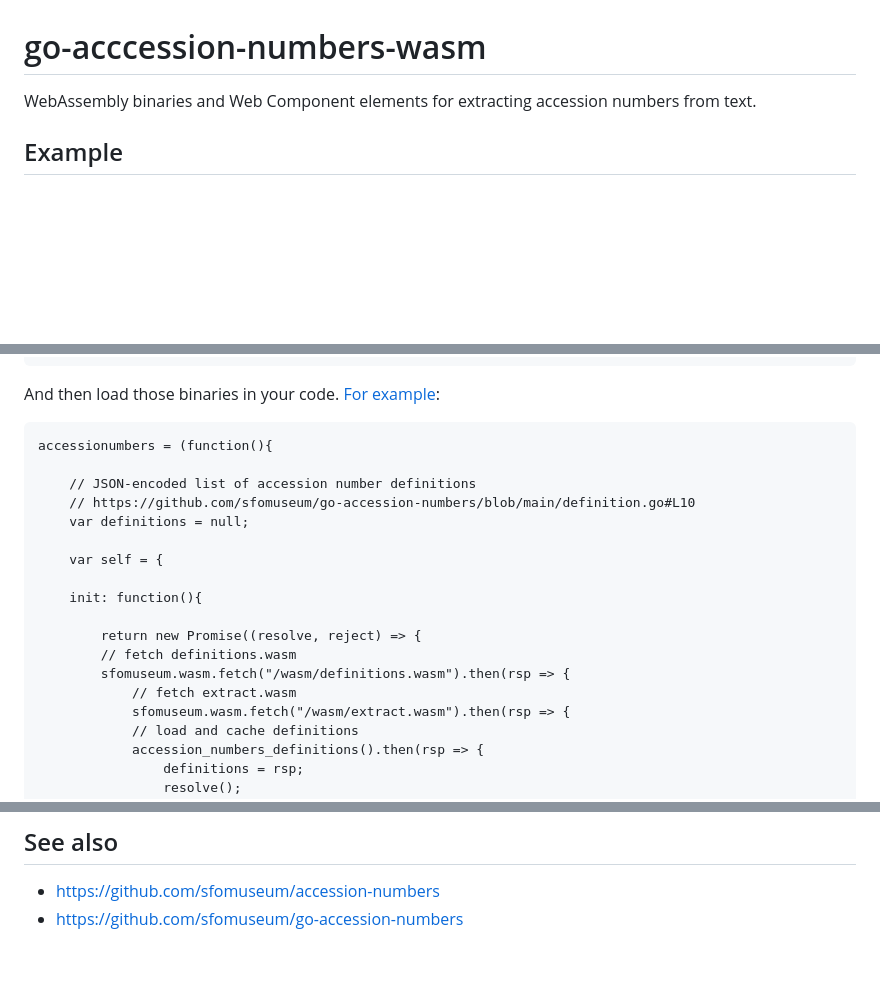
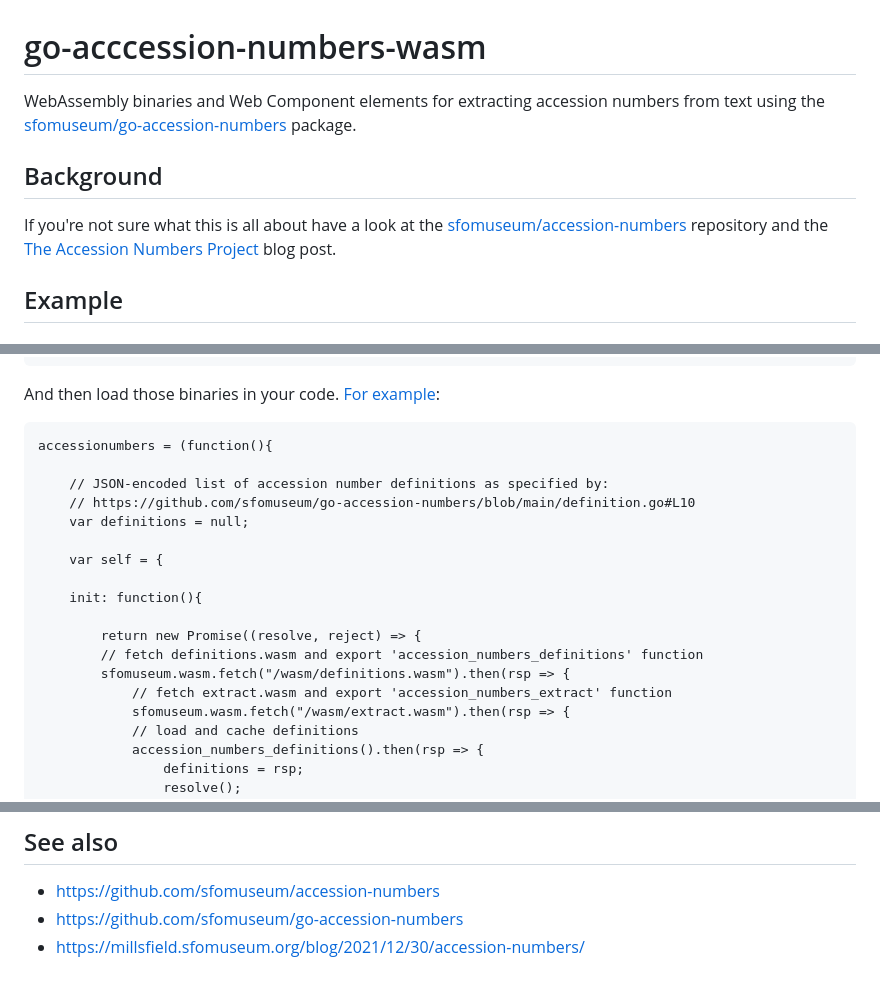
Before and after one commit to sfomuseum/go-accession-numbers-wasm, a Markdown page: README.md, 3 parts joined by grey strips. Drawn GitHub-style; blank space fills up the shorter version.

Commit message:
improved docs

````diff
--- a/README.md
+++ b/README.md
@@ -1,6 +1,10 @@
 # go-acccession-numbers-wasm
 
-WebAssembly binaries and Web Component elements for extracting accession numbers from text.
+WebAssembly binaries and Web Component elements for extracting accession numbers from text using the [sfomuseum/go-accession-numbers](https://github.com/sfomuseum/go-accession-numbers) package.
+
+## Background
+
+If you're not sure what this is all about have a look at the [sfomuseum/accession-numbers](https://github.com/sfomuseum/accession-numbers) repository and the [The Accession Numbers Project](https://millsfield.sfomuseum.org/blog/2021/12/30/accession-numbers/) blog post.
 
 ## Example
 
@@ -17,7 +21,7 @@ And then load those binaries in your code. [For example](www/javascript/accessio
 ```
 accessionumbers = (function(){
 
-    // JSON-encoded list of accession number definitions
+    // JSON-encoded list of accession number definitions as specified by:
     // https://github.com/sfomuseum/go-accession-numbers/blob/main/definition.go#L10
     var definitions = null;
 
@@ -26,9 +30,9 @@ accessionumbers = (function(){
 	init: function(){
 
 	    return new Promise((resolve, reject) => {
-		// fetch definitions.wasm
+		// fetch definitions.wasm and export 'accession_numbers_definitions' function
 		sfomuseum.wasm.fetch("/wasm/definitions.wasm").then(rsp => {
-		    // fetch extract.wasm
+		    // fetch extract.wasm and export 'accession_numbers_extract' function
 		    sfomuseum.wasm.fetch("/wasm/extract.wasm").then(rsp => {
 			// load and cache definitions
 			accession_numbers_definitions().then(rsp => {
@@ -231,3 +237,4 @@ And the open `http://localhost:8080` in your web browser. You should see a web p
 
 * https://github.com/sfomuseum/accession-numbers
 * https://github.com/sfomuseum/go-accession-numbers
+* https://millsfield.sfomuseum.org/blog/2021/12/30/accession-numbers/
````
Also changed, not shown: other parts of README.md (+3 -1 lines).
